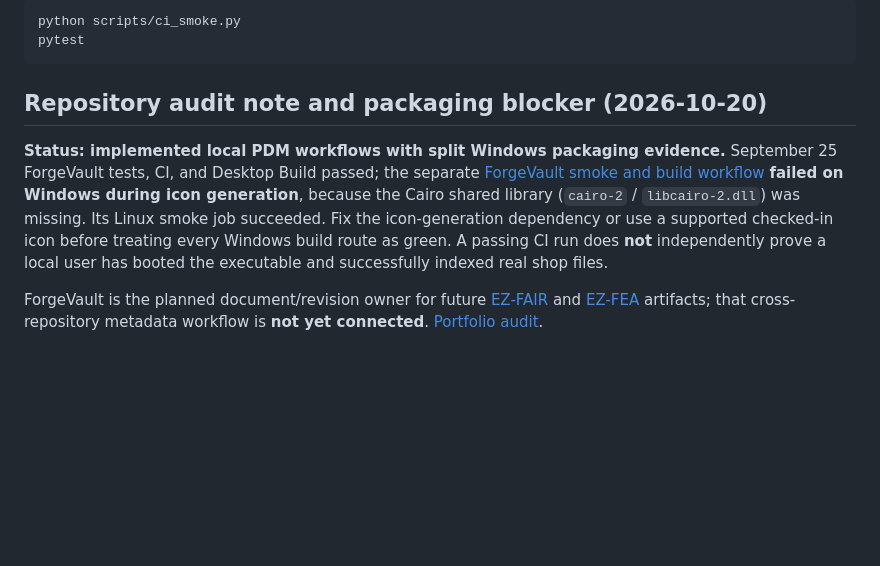
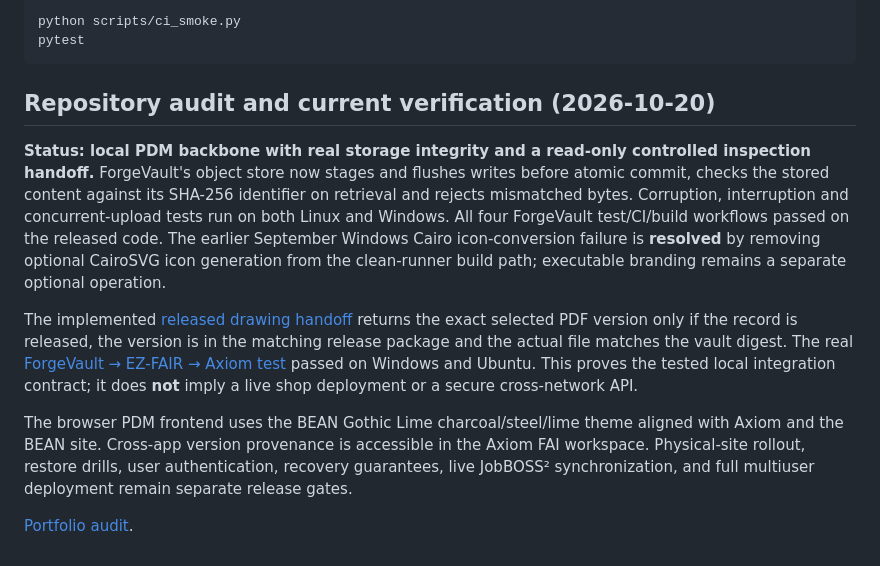
Before and after one commit to danieloculus0-bot/ForgeVault, a Markdown page: README.md, the part around the change. Drawn GitHub-style; blank space fills up the shorter version.

Commit message:
docs: replace stale PDM blocker with verified integrity and cross-suite handoff status

````diff
--- a/README.md
+++ b/README.md
@@ -177,8 +177,12 @@ python scripts/ci_smoke.py
 pytest
 ```
 
-## Repository audit note and packaging blocker (2026-10-20)
+## Repository audit and current verification (2026-10-20)
 
-**Status: implemented local PDM workflows with split Windows packaging evidence.** September 25 ForgeVault tests, CI, and Desktop Build passed; the separate [ForgeVault smoke and build workflow](https://github.com/danieloculus0-bot/ForgeVault/actions/runs/36079131684) **failed on Windows during icon generation**, because the Cairo shared library (`cairo-2` / `libcairo-2.dll`) was missing. Its Linux smoke job succeeded. Fix the icon-generation dependency or use a supported checked-in icon before treating every Windows build route as green. A passing CI run does **not** independently prove a local user has booted the executable and successfully indexed real shop files.
+**Status: local PDM backbone with real storage integrity and a read-only controlled inspection handoff.** ForgeVault's object store now stages and flushes writes before atomic commit, checks the stored content against its SHA-256 identifier on retrieval and rejects mismatched bytes. Corruption, interruption and concurrent-upload tests run on both Linux and Windows. All four ForgeVault test/CI/build workflows passed on the released code. The earlier September Windows Cairo icon-conversion failure is **resolved** by removing optional CairoSVG icon generation from the clean-runner build path; executable branding remains a separate optional operation.
 
-ForgeVault is the planned document/revision owner for future [EZ-FAIR](https://github.com/danieloculus0-bot/EZ-FAIR) and [EZ-FEA](https://github.com/danieloculus0-bot/EZ-FEA) artifacts; that cross-repository metadata workflow is **not yet connected**. [Portfolio audit](https://github.com/danieloculus0-bot/Axiom_Beta/blob/main/docs/PORTFOLIO_AUDIT_2026-10-20.md).
+The implemented [released drawing handoff](backend/forgevault/services/fai_handoff.py) returns the exact selected PDF version only if the record is released, the version is in the matching release package and the actual file matches the vault digest. The real [ForgeVault → EZ-FAIR → Axiom test](https://github.com/danieloculus0-bot/Axiom_Beta/actions/workflows/controlled-fai-wiring.yml) passed on Windows and Ubuntu. This proves the tested local integration contract; it does **not** imply a live shop deployment or a secure cross-network API.
+
+The browser PDM frontend uses the BEAN Gothic Lime charcoal/steel/lime theme aligned with Axiom and the BEAN site. Cross-app version provenance is accessible in the Axiom FAI workspace. Physical-site rollout, restore drills, user authentication, recovery guarantees, live JobBOSS² synchronization, and full multiuser deployment remain separate release gates.
+
+[Portfolio audit](https://github.com/danieloculus0-bot/Axiom_Beta/blob/main/docs/PORTFOLIO_AUDIT_2026-10-20.md).
````
